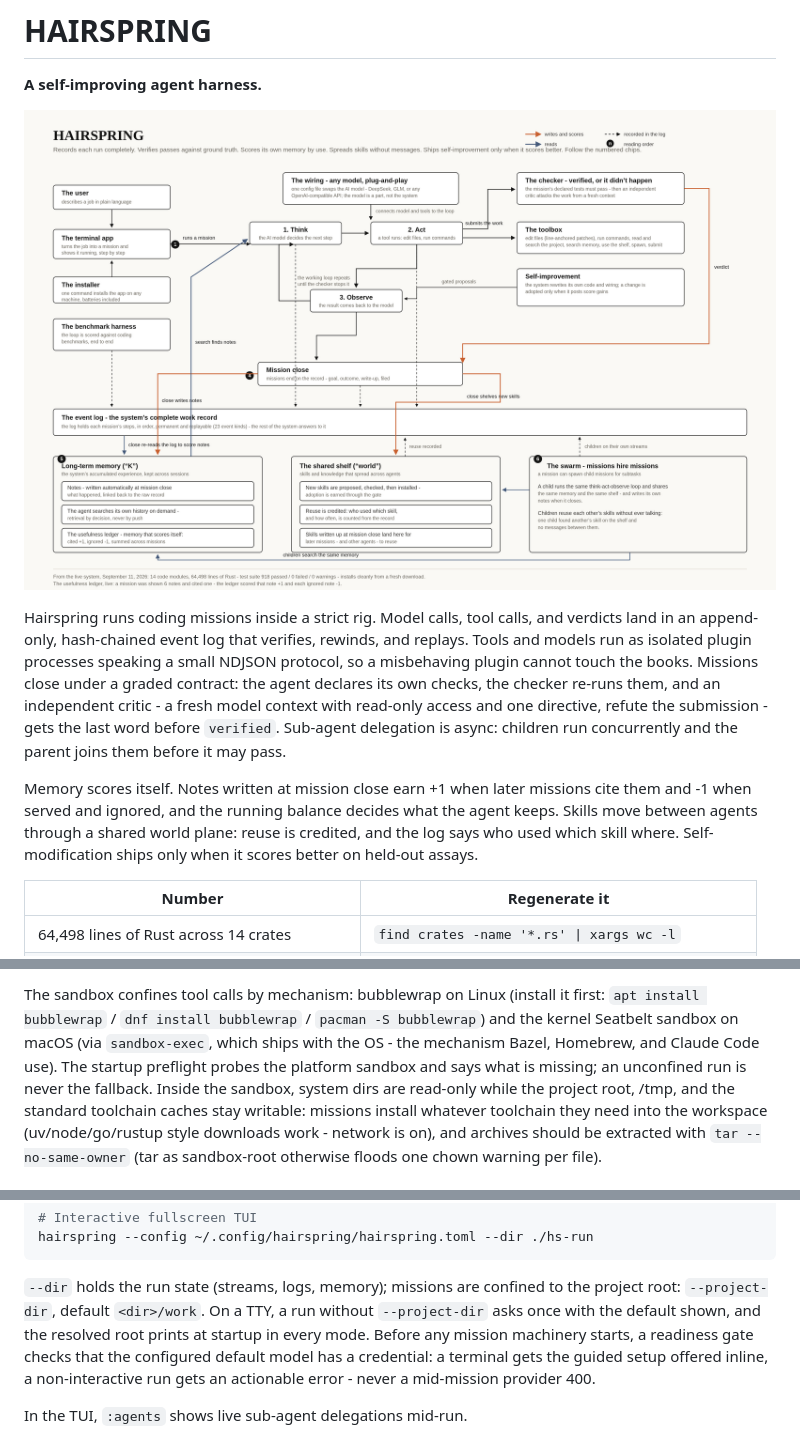
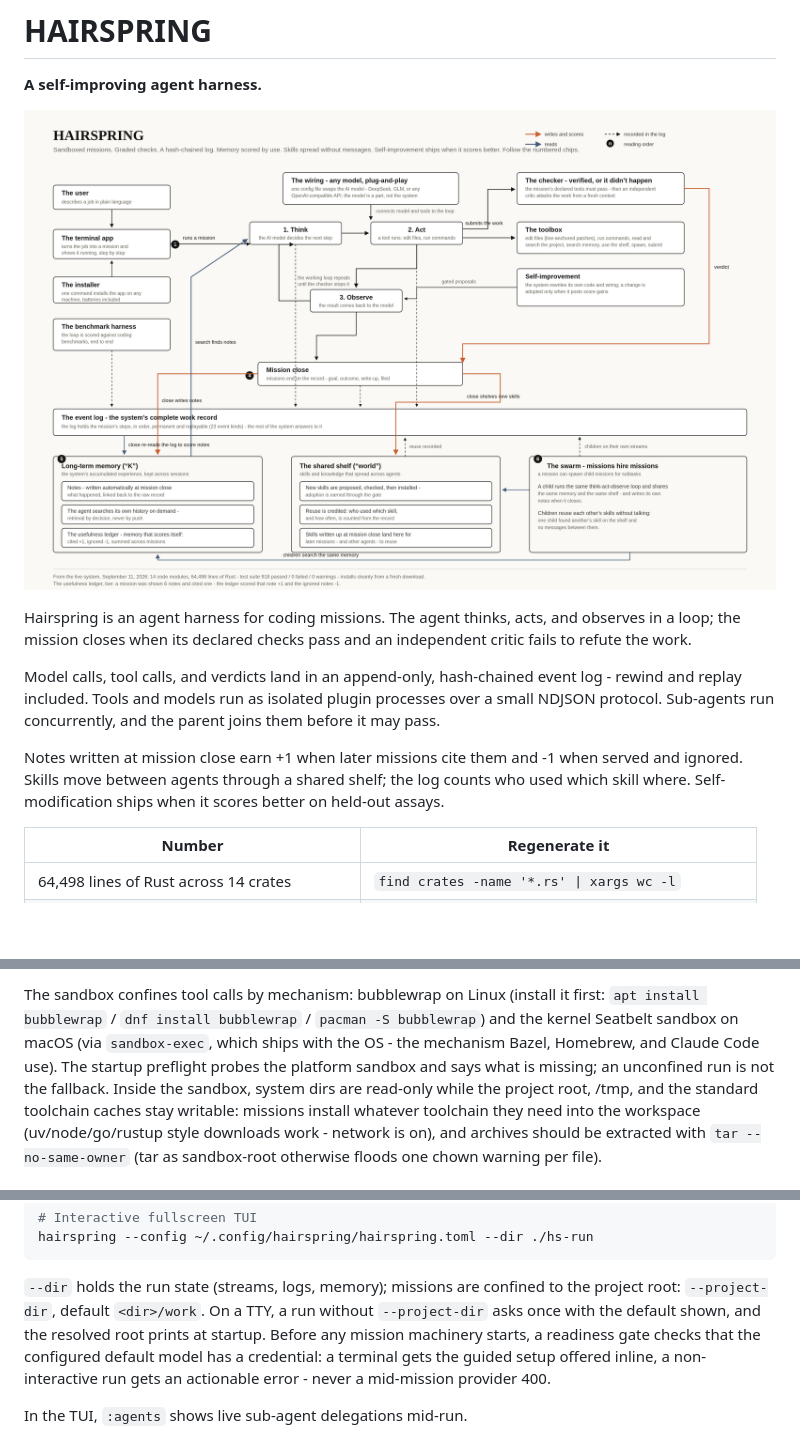
Before and after one commit to tensorbend-instinct/hairspring, a Markdown page: README.md, 3 parts joined by grey strips. Rendered like a GitHub page; pictures changed too: docs/assets/system.png; blank space fills up the shorter version.

Commit message:
Plain-register rewrite: say what the project is, no totality claims
Bar: opencode.ai - short declaratives, no every/each/all/completely,
no proof-flavored phrasing.
- README abstract rewritten in that register ("Hairspring is an agent
  harness for coding missions. The agent thinks, acts, and observes in
  a loop; the mission closes when its declared checks pass and an
  independent critic fails to refute the work.")
- figure subtitle: "Sandboxed missions. Graded checks. A hash-chained
  log. Memory scored by use. Skills spread without messages.
  Self-improvement ships when it scores better."
- totality sweep: "each run completely", "each mission"s steps",
  "in every mode", "ever talking", "all pass", "every submission"
  all reworded; "only when" gate phrasing simplified to "when"
- Docs-only commit: Rust untouched; suite at HEAD 918 passed / 0 failed

```diff
--- a/README.md
+++ b/README.md
@@ -6,23 +6,20 @@
   <img src="docs/assets/system.png" alt="The hairspring system: mission loop, event log, memory, world, swarm, and self-modification planes" width="960">
 </p>
 
-Hairspring runs coding missions inside a strict rig. Model calls, tool
-calls, and verdicts land in an append-only, hash-chained event log that
-verifies, rewinds, and replays. Tools and models run as isolated plugin
-processes speaking a small NDJSON protocol, so a misbehaving plugin
-cannot touch the books. Missions close under a graded contract: the
-agent declares its own checks, the checker re-runs them, and an
-independent critic - a fresh model context with read-only access and
-one directive, refute the submission - gets the last word before
-`verified`. Sub-agent delegation is async: children run concurrently
-and the parent joins them before it may pass.
+Hairspring is an agent harness for coding missions. The agent thinks,
+acts, and observes in a loop; the mission closes when its declared
+checks pass and an independent critic fails to refute the work.
 
-Memory scores itself. Notes written at mission close earn +1 when later
-missions cite them and -1 when served and ignored, and the running
-balance decides what the agent keeps. Skills move between agents
-through a shared world plane: reuse is credited, and the log says who
-used which skill where. Self-modification ships only when it scores
-better on held-out assays.
+Model calls, tool calls, and verdicts land in an append-only,
+hash-chained event log - rewind and replay included. Tools and models
+run as isolated plugin processes over a small NDJSON protocol.
+Sub-agents run concurrently, and the parent joins them before it may
+pass.
+
+Notes written at mission close earn +1 when later missions cite them
+and -1 when served and ignored. Skills move between agents through a
+shared shelf; the log counts who used which skill where.
+Self-modification ships when it scores better on held-out assays.
 
 | Number | Regenerate it |
 |--------|---------------|
@@ -52,7 +49,7 @@ The sandbox confines tool calls by mechanism: bubblewrap on Linux
 `pacman -S bubblewrap`) and the kernel Seatbelt sandbox on macOS (via
 `sandbox-exec`, which ships with the OS - the mechanism Bazel, Homebrew,
 and Claude Code use). The startup preflight probes the platform sandbox
-and says what is missing; an unconfined run is never the fallback.
+and says what is missing; an unconfined run is not the fallback.
 Inside the sandbox, system dirs are read-only while the project root,
 /tmp, and the standard toolchain caches stay writable: missions install
 whatever toolchain they need into the workspace (uv/node/go/rustup
@@ -77,7 +74,7 @@ hairspring --config ~/.config/hairspring/hairspring.toml --dir ./hs-run
 `--dir` holds the run state (streams, logs, memory); missions are
 confined to the project root: `--project-dir`, default `<dir>/work`. On
 a TTY, a run without `--project-dir` asks once with the default shown,
-and the resolved root prints at startup in every mode. Before any
+and the resolved root prints at startup. Before any
 mission machinery starts, a readiness gate checks that the configured
 default model has a credential: a terminal gets the guided setup
 offered inline, a non-interactive run gets an actionable error - never
```
Also changed, not shown: other parts of README.md (+2 -2 lines), 2 other files.
